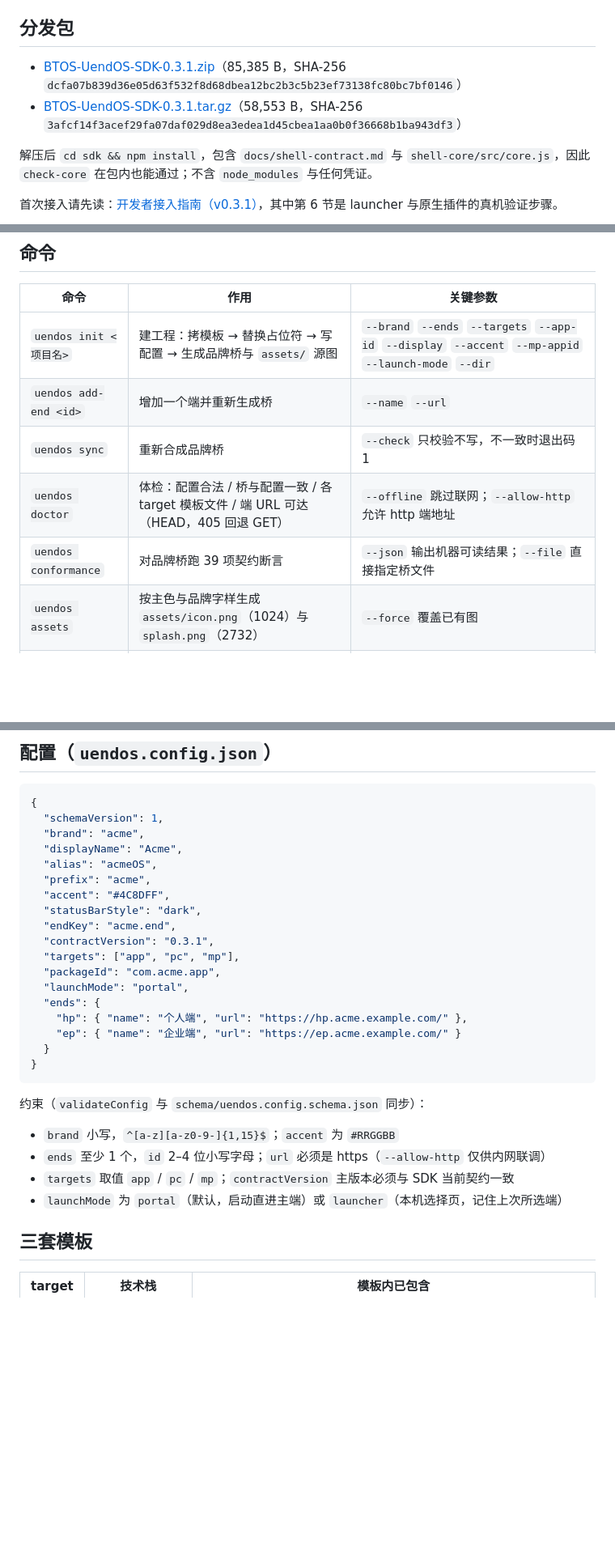
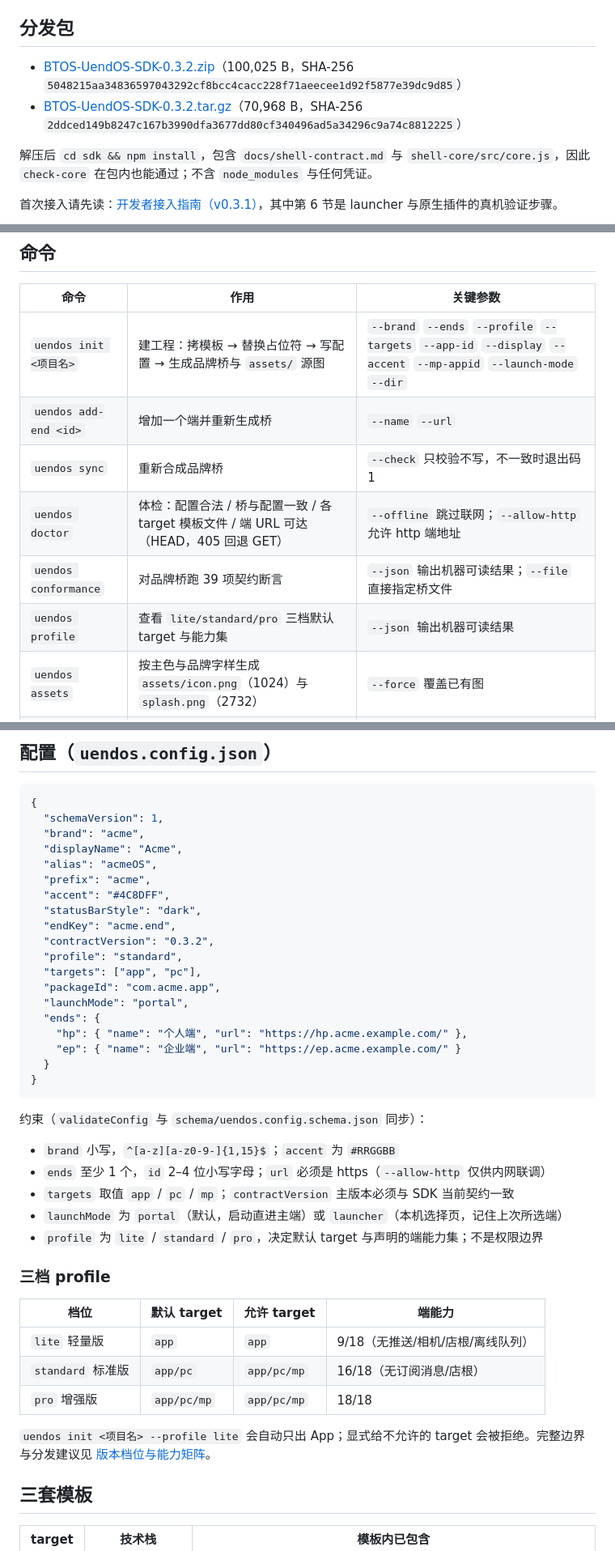
Before and after one commit to Yorkzhao8888/Trae-RealEnds, a Markdown page: sdk/README.md, 3 parts joined by grey strips. Shown at 81% size. GitHub-like rendering; blank space fills up the shorter version.

Commit message:
docs(sdk): 更新 v0.3.2 下载链接与 profile 命令

```diff
--- a/sdk/README.md
+++ b/sdk/README.md
@@ -21,8 +21,8 @@ sdk/
 
 ## 分发包
 
-- [BTOS-UendOS-SDK-0.3.1.zip](https://github.com/Yorkzhao8888/Trae-RealEnds/releases/download/uendos-sdk-v0.3.1/BTOS-UendOS-SDK-0.3.1.zip)（85,385 B，SHA-256 `dcfa07b839d36e05d63f532f8d68dbea12bc2b3c5b23ef73138fc80bc7bf0146`）
-- [BTOS-UendOS-SDK-0.3.1.tar.gz](https://github.com/Yorkzhao8888/Trae-RealEnds/releases/download/uendos-sdk-v0.3.1/BTOS-UendOS-SDK-0.3.1.tar.gz)（58,553 B，SHA-256 `3afcf14f3acef29fa07daf029d8ea3edea1d45cbea1aa0b0f36668b1ba943df3`）
+- [BTOS-UendOS-SDK-0.3.2.zip](https://github.com/Yorkzhao8888/Trae-RealEnds/releases/download/uendos-sdk-v0.3.2/BTOS-UendOS-SDK-0.3.2.zip)（100,025 B，SHA-256 `5048215aa34836597043292cf8bcc4cacc228f71aeecee1d92f5877e39dc9d85`）
+- [BTOS-UendOS-SDK-0.3.2.tar.gz](https://github.com/Yorkzhao8888/Trae-RealEnds/releases/download/uendos-sdk-v0.3.2/BTOS-UendOS-SDK-0.3.2.tar.gz)（70,968 B，SHA-256 `2ddced149b8247c167b3990dfa3677dd80cf340496ad5a34296c9a74c8812225`）
 
 解压后 `cd sdk && npm install`，包含 `docs/shell-contract.md` 与 `shell-core/src/core.js`，因此 `check-core` 在包内也能通过；不含 `node_modules` 与任何凭证。
 
@@ -63,11 +63,12 @@ uendos sync --check              # CI 用：产物必须与配置一致
 
 | 命令 | 作用 | 关键参数 |
 |---|---|---|
-| `uendos init <项目名>` | 建工程：拷模板 → 替换占位符 → 写配置 → 生成品牌桥与 `assets/` 源图 | `--brand` `--ends` `--targets` `--app-id` `--display` `--accent` `--mp-appid` `--launch-mode` `--dir` |
+| `uendos init <项目名>` | 建工程：拷模板 → 替换占位符 → 写配置 → 生成品牌桥与 `assets/` 源图 | `--brand` `--ends` `--profile` `--targets` `--app-id` `--display` `--accent` `--mp-appid` `--launch-mode` `--dir` |
 | `uendos add-end <id>` | 增加一个端并重新生成桥 | `--name` `--url` |
 | `uendos sync` | 重新合成品牌桥 | `--check` 只校验不写，不一致时退出码 1 |
 | `uendos doctor` | 体检：配置合法 / 桥与配置一致 / 各 target 模板文件 / 端 URL 可达（HEAD，405 回退 GET） | `--offline` 跳过联网；`--allow-http` 允许 http 端地址 |
 | `uendos conformance` | 对品牌桥跑 39 项契约断言 | `--json` 输出机器可读结果；`--file` 直接指定桥文件 |
+| `uendos profile` | 查看 `lite/standard/pro` 三档默认 target 与能力集 | `--json` 输出机器可读结果 |
 | `uendos assets` | 按主色与品牌字样生成 `assets/icon.png`（1024）与 `splash.png`（2732） | `--force` 覆盖已有图 |
 | `uendos pack` | 本地打包（缺 `node_modules` / `android` / `ios` 时自动安装与生成平台工程） | `--target app`（Debug APK；`--release` 走签名）、`ios`（需 macOS）、`pc`（`npm run dist`）、`mp`（提示用微信开发者工具上传） |
 | `uendos publish` | 计算 SHA-256/大小并回写商店清单 | `--file` `--item` `--manifest` `--url` 或 `--download-dir` `--version` `--status`（默认 `beta`） |
@@ -86,8 +87,9 @@ uendos sync --check              # CI 用：产物必须与配置一致
   "accent": "#4C8DFF",
   "statusBarStyle": "dark",
   "endKey": "acme.end",
-  "contractVersion": "0.3.1",
-  "targets": ["app", "pc", "mp"],
+  "contractVersion": "0.3.2",
+  "profile": "standard",
+  "targets": ["app", "pc"],
   "packageId": "com.acme.app",
   "launchMode": "portal",
   "ends": {
@@ -103,6 +105,17 @@ uendos sync --check              # CI 用：产物必须与配置一致
 - `ends` 至少 1 个，`id` 2–4 位小写字母；`url` 必须是 https（`--allow-http` 仅供内网联调）
 - `targets` 取值 `app` / `pc` / `mp`；`contractVersion` 主版本必须与 SDK 当前契约一致
 - `launchMode` 为 `portal`（默认，启动直进主端）或 `launcher`（本机选择页，记住上次所选端）
+- `profile` 为 `lite` / `standard` / `pro`，决定默认 target 与声明的端能力集；不是权限边界
+
+### 三档 profile
+
+| 档位 | 默认 target | 允许 target | 端能力 |
+|---|---|---|---|
+| `lite` 轻量版 | `app` | `app` | 9/18（无推送/相机/店根/离线队列） |
+| `standard` 标准版 | `app/pc` | `app/pc/mp` | 16/18（无订阅消息/店根） |
+| `pro` 增强版 | `app/pc/mp` | `app/pc/mp` | 18/18 |
+
+`uendos init <项目名> --profile lite` 会自动只出 App；显式给不允许的 target 会被拒绝。完整边界与分发建议见 [版本档位与能力矩阵](../docs/uendos-editions.md)。
 
 ## 三套模板
 
```
Also changed, not shown: other parts of sdk/README.md (+1 -1 lines).
